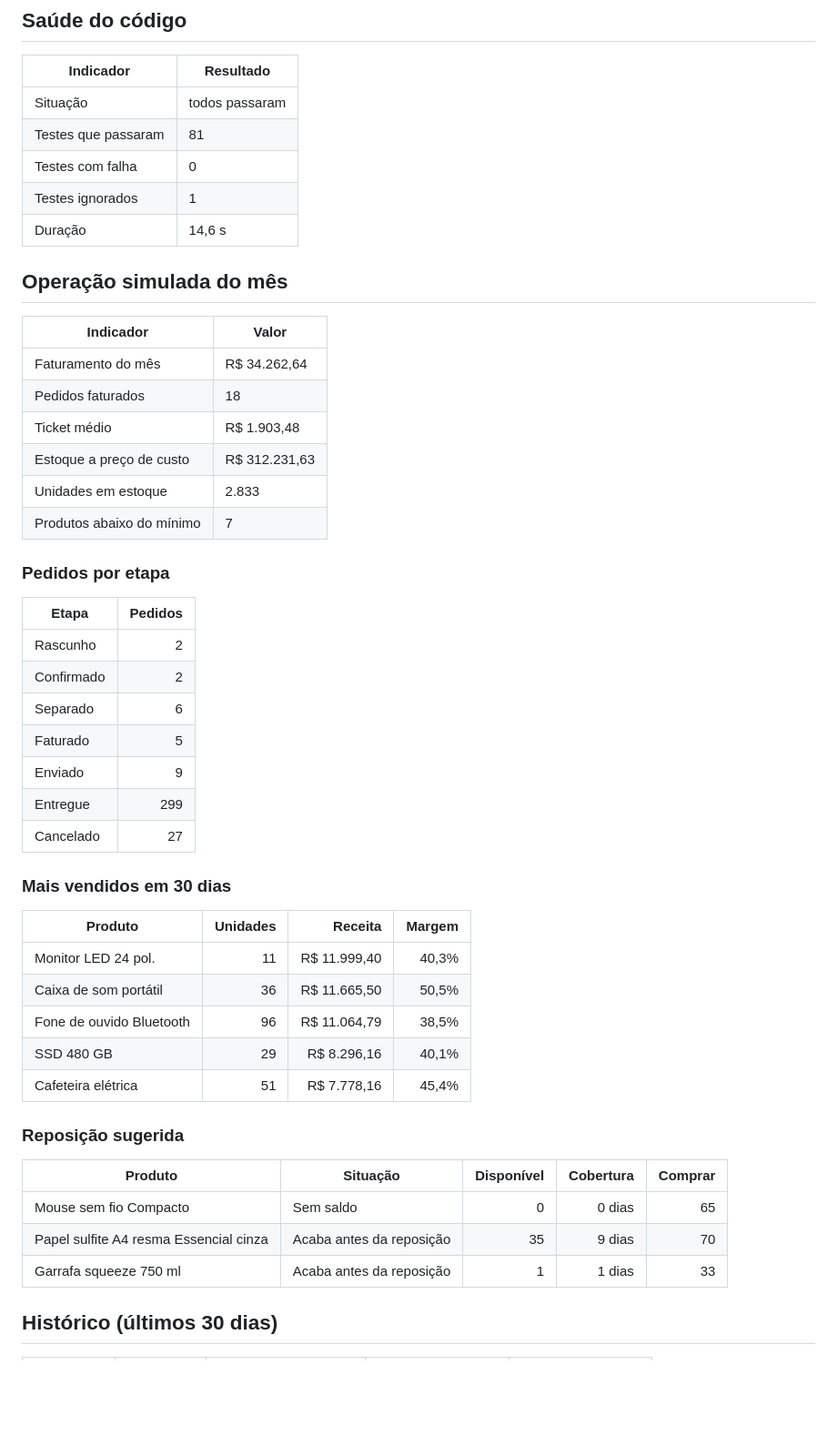
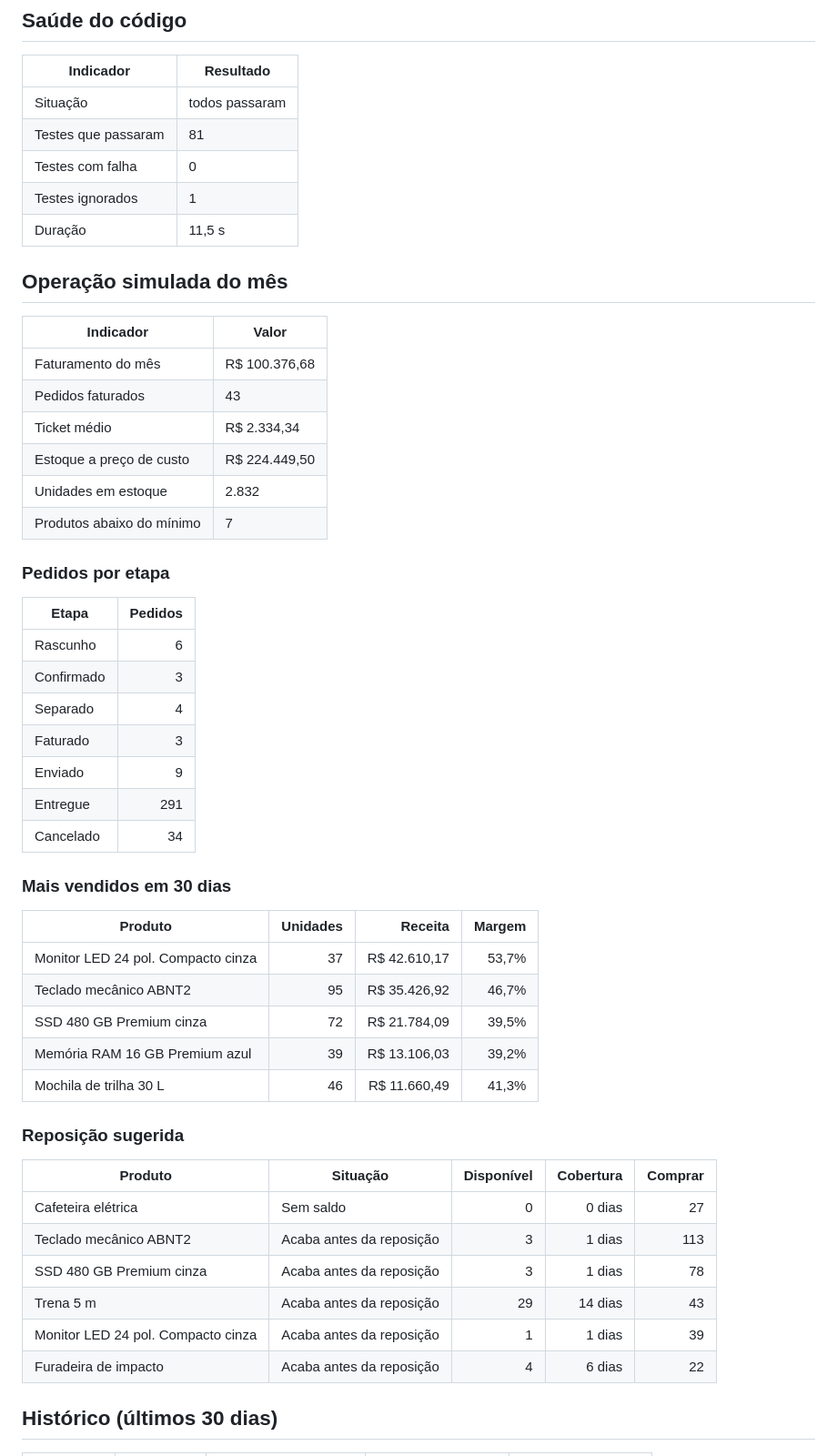
Before and after one commit to ravelroot/Order-and-Inventory-System, a Markdown page: docs/relatorio-diario.md, the part around one of its changes. Shown at 91% size. GitHub-like rendering; blank space fills up the shorter version.

Commit message:
Relatório diário de 11/11/2026

```diff
--- a/docs/relatorio-diario.md
+++ b/docs/relatorio-diario.md
@@ -19,48 +19,51 @@ A operação abaixo é **simulada com dados fictícios**, gerados a cada dia com
 | Testes que passaram | 81 |
 | Testes com falha | 0 |
 | Testes ignorados | 1 |
-| Duração | 14,6 s |
+| Duração | 11,5 s |
 
 ## Operação simulada do mês
 
 | Indicador | Valor |
 |---|---|
-| Faturamento do mês | R$ 34.262,64 |
-| Pedidos faturados | 18 |
-| Ticket médio | R$ 1.903,48 |
-| Estoque a preço de custo | R$ 312.231,63 |
-| Unidades em estoque | 2.833 |
+| Faturamento do mês | R$ 100.376,68 |
+| Pedidos faturados | 43 |
+| Ticket médio | R$ 2.334,34 |
+| Estoque a preço de custo | R$ 224.449,50 |
+| Unidades em estoque | 2.832 |
 | Produtos abaixo do mínimo | 7 |
 
 ### Pedidos por etapa
 
 | Etapa | Pedidos |
 |---|---:|
-| Rascunho | 2 |
-| Confirmado | 2 |
-| Separado | 6 |
-| Faturado | 5 |
+| Rascunho | 6 |
+| Confirmado | 3 |
+| Separado | 4 |
+| Faturado | 3 |
 | Enviado | 9 |
-| Entregue | 299 |
-| Cancelado | 27 |
+| Entregue | 291 |
+| Cancelado | 34 |
 
 ### Mais vendidos em 30 dias
 
 | Produto | Unidades | Receita | Margem |
 |---|---:|---:|---:|
-| Monitor LED 24 pol. | 11 | R$ 11.999,40 | 40,3% |
-| Caixa de som portátil | 36 | R$ 11.665,50 | 50,5% |
-| Fone de ouvido Bluetooth | 96 | R$ 11.064,79 | 38,5% |
-| SSD 480 GB | 29 | R$ 8.296,16 | 40,1% |
-| Cafeteira elétrica | 51 | R$ 7.778,16 | 45,4% |
+| Monitor LED 24 pol. Compacto cinza | 37 | R$ 42.610,17 | 53,7% |
+| Teclado mecânico ABNT2 | 95 | R$ 35.426,92 | 46,7% |
+| SSD 480 GB Premium cinza | 72 | R$ 21.784,09 | 39,5% |
+| Memória RAM 16 GB Premium azul | 39 | R$ 13.106,03 | 39,2% |
+| Mochila de trilha 30 L | 46 | R$ 11.660,49 | 41,3% |
 
 ### Reposição sugerida
 
 | Produto | Situação | Disponível | Cobertura | Comprar |
 |---|---|---:|---:|---:|
-| Mouse sem fio Compacto | Sem saldo | 0 | 0 dias | 65 |
-| Papel sulfite A4 resma Essencial cinza | Acaba antes da reposição | 35 | 9 dias | 70 |
-| Garrafa squeeze 750 ml | Acaba antes da reposição | 1 | 1 dias | 33 |
+| Cafeteira elétrica | Sem saldo | 0 | 0 dias | 27 |
+| Teclado mecânico ABNT2 | Acaba antes da reposição | 3 | 1 dias | 113 |
+| SSD 480 GB Premium cinza | Acaba antes da reposição | 3 | 1 dias | 78 |
+| Trena 5 m | Acaba antes da reposição | 29 | 14 dias | 43 |
+| Monitor LED 24 pol. Compacto cinza | Acaba antes da reposição | 1 | 1 dias | 39 |
+| Furadeira de impacto | Acaba antes da reposição | 4 | 6 dias | 22 |
 
 ## Histórico (últimos 30 dias)
 
```
Also changed, not shown: other parts of docs/relatorio-diario.md (+2 -1 lines).
